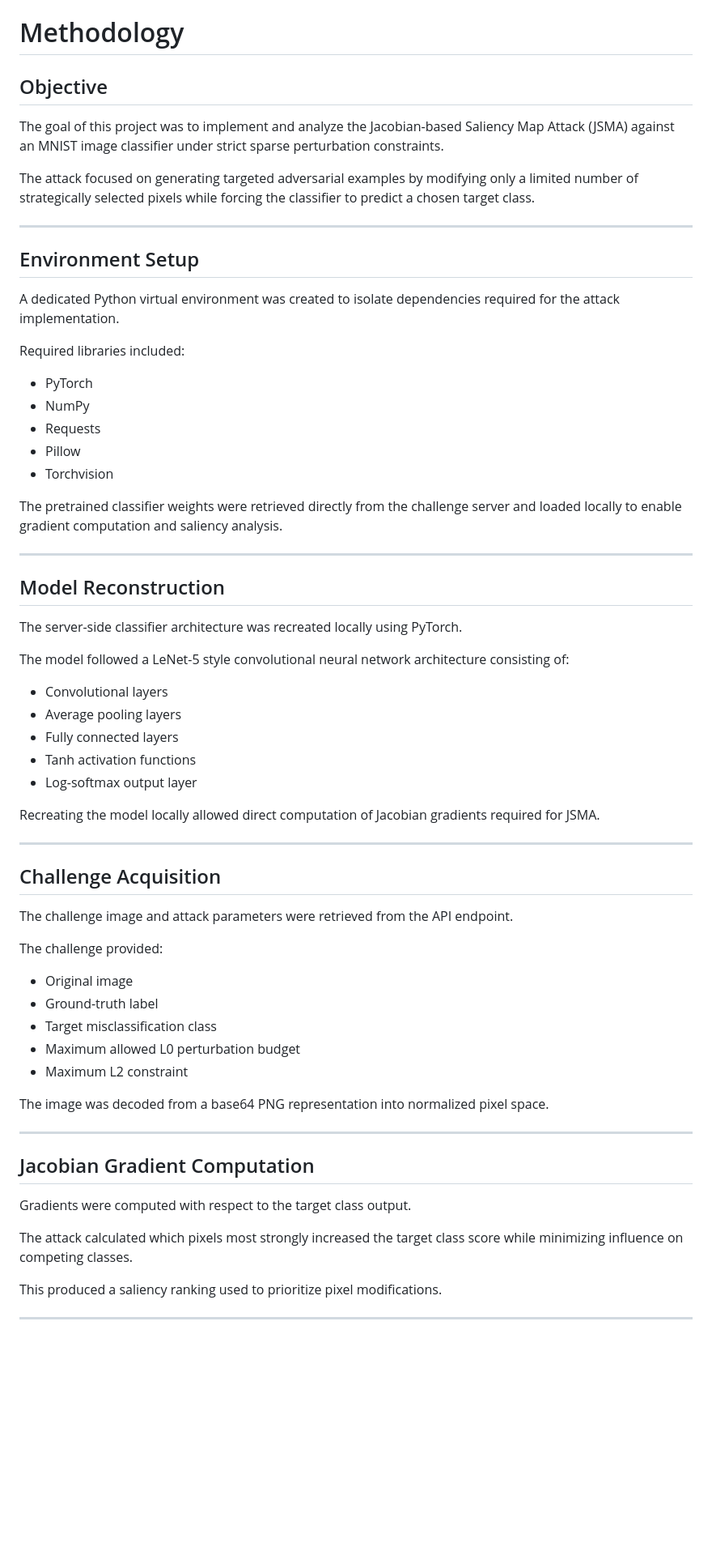
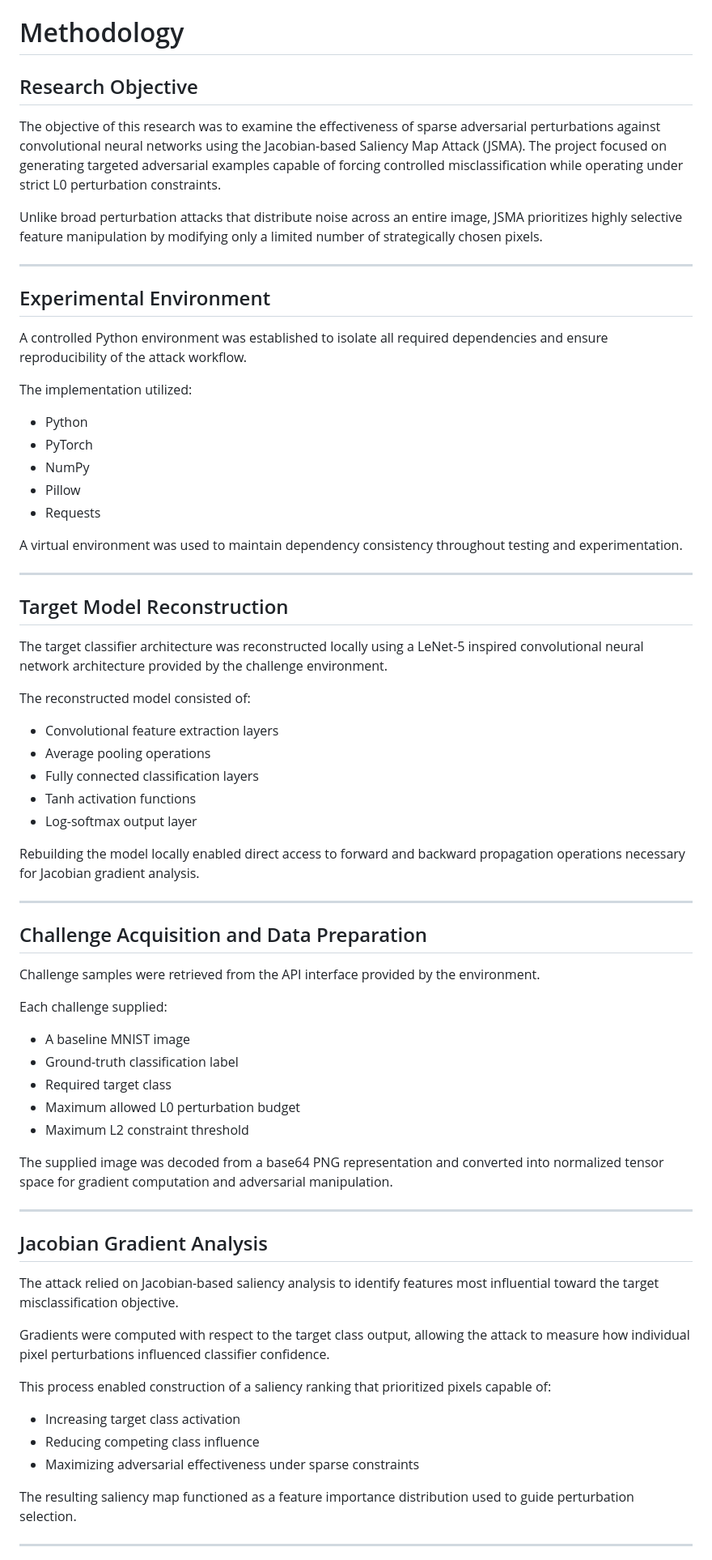
Before and after one commit to Arkwinger/ai-projects, a Markdown page: jsma-attack/methodology.md, the part around one of its changes. Shown at 81% size. Rendered like a GitHub page; blank space fills up the shorter version.

```diff
--- a/jsma-attack/methodology.md
+++ b/jsma-attack/methodology.md
@@ -1,68 +1,74 @@
 # Methodology
 
-## Objective
+## Research Objective
 
-The goal of this project was to implement and analyze the Jacobian-based Saliency Map Attack (JSMA) against an MNIST image classifier under strict sparse perturbation constraints.
+The objective of this research was to examine the effectiveness of sparse adversarial perturbations against convolutional neural networks using the Jacobian-based Saliency Map Attack (JSMA). The project focused on generating targeted adversarial examples capable of forcing controlled misclassification while operating under strict L0 perturbation constraints.
 
-The attack focused on generating targeted adversarial examples by modifying only a limited number of strategically selected pixels while forcing the classifier to predict a chosen target class.
+Unlike broad perturbation attacks that distribute noise across an entire image, JSMA prioritizes highly selective feature manipulation by modifying only a limited number of strategically chosen pixels.
 
 ---
 
-## Environment Setup
+## Experimental Environment
 
-A dedicated Python virtual environment was created to isolate dependencies required for the attack implementation.
+A controlled Python environment was established to isolate all required dependencies and ensure reproducibility of the attack workflow.
 
-Required libraries included:
+The implementation utilized:
 
+* Python
 * PyTorch
 * NumPy
+* Pillow
 * Requests
-* Pillow
-* Torchvision
 
-The pretrained classifier weights were retrieved directly from the challenge server and loaded locally to enable gradient computation and saliency analysis.
+A virtual environment was used to maintain dependency consistency throughout testing and experimentation.
 
 ---
 
-## Model Reconstruction
+## Target Model Reconstruction
 
-The server-side classifier architecture was recreated locally using PyTorch.
+The target classifier architecture was reconstructed locally using a LeNet-5 inspired convolutional neural network architecture provided by the challenge environment.
 
-The model followed a LeNet-5 style convolutional neural network architecture consisting of:
+The reconstructed model consisted of:
 
-* Convolutional layers
-* Average pooling layers
-* Fully connected layers
+* Convolutional feature extraction layers
+* Average pooling operations
+* Fully connected classification layers
 * Tanh activation functions
 * Log-softmax output layer
 
-Recreating the model locally allowed direct computation of Jacobian gradients required for JSMA.
+Rebuilding the model locally enabled direct access to forward and backward propagation operations necessary for Jacobian gradient analysis.
 
 ---
 
-## Challenge Acquisition
+## Challenge Acquisition and Data Preparation
 
-The challenge image and attack parameters were retrieved from the API endpoint.
+Challenge samples were retrieved from the API interface provided by the environment.
 
-The challenge provided:
+Each challenge supplied:
 
-* Original image
-* Ground-truth label
-* Target misclassification class
+* A baseline MNIST image
+* Ground-truth classification label
+* Required target class
 * Maximum allowed L0 perturbation budget
-* Maximum L2 constraint
+* Maximum L2 constraint threshold
 
-The image was decoded from a base64 PNG representation into normalized pixel space.
+The supplied image was decoded from a base64 PNG representation and converted into normalized tensor space for gradient computation and adversarial manipulation.
 
 ---
 
-## Jacobian Gradient Computation
+## Jacobian Gradient Analysis
 
-Gradients were computed with respect to the target class output.
+The attack relied on Jacobian-based saliency analysis to identify features most influential toward the target misclassification objective.
 
-The attack calculated which pixels most strongly increased the target class score while minimizing influence on competing classes.
+Gradients were computed with respect to the target class output, allowing the attack to measure how individual pixel perturbations influenced classifier confidence.
 
-This produced a saliency ranking used to prioritize pixel modifications.
+This process enabled construction of a saliency ranking that prioritized pixels capable of:
+
+* Increasing target class activation
+* Reducing competing class influence
+* Maximizing adversarial effectiveness under sparse constraints
+
+The resulting saliency map functioned as a feature importance distribution used to guide perturbation selection.
 
 ---
 
```
Also changed, not shown: other parts of jsma-attack/methodology.md (+41 -29 lines).
